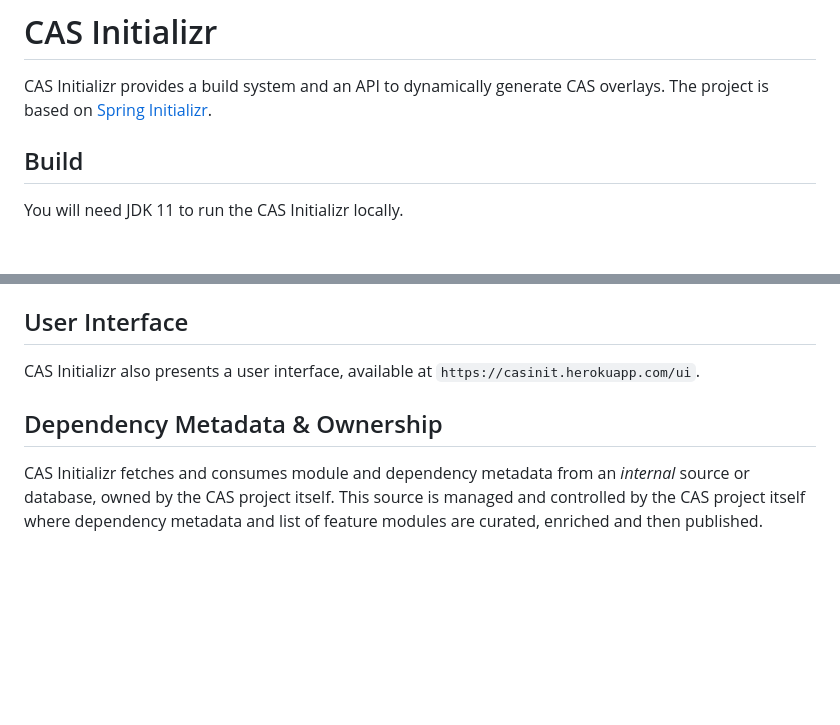
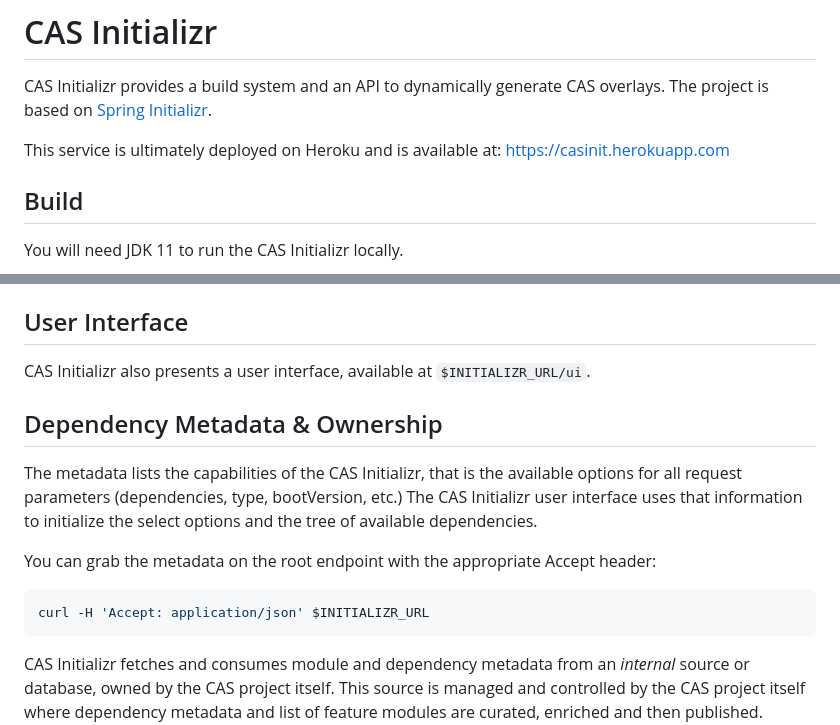
Before and after one commit to apereo/cas-initializr, a Markdown page: README.md, 2 parts joined by grey strips. Drawn GitHub-style; blank space fills up the shorter version.

````diff
--- a/README.md
+++ b/README.md
@@ -2,6 +2,8 @@
 
 CAS Initializr provides a build system and an API to dynamically generate
 CAS overlays. The project is based on [Spring Initializr](https://github.com/spring-io/initializr).
+
+This service is ultimately deployed on Heroku and is available at: https://casinit.herokuapp.com
 
 ## Build
 
@@ -35,9 +37,18 @@ The service will be available on `http://localhost:8080`.
 
 ## User Interface
 
-CAS Initializr also presents a user interface, available at `https://casinit.herokuapp.com/ui`.
+CAS Initializr also presents a user interface, available at `$INITIALIZR_URL/ui`.
 
 ## Dependency Metadata & Ownership
+
+The metadata lists the capabilities of the CAS Initializr, that is the available options for all request parameters
+(dependencies, type, bootVersion, etc.) The CAS Initializr user interface uses that information to initialize the select options and the tree of available dependencies.
+
+You can grab the metadata on the root endpoint with the appropriate Accept header:
+
+```bash
+curl -H 'Accept: application/json' $INITIALIZR_URL
+```
 
 CAS Initializr fetches and consumes module and dependency metadata from an *internal* source or database, owned by the CAS project itself.
 This source is managed and controlled by the CAS project itself where dependency metadata and list of feature modules are curated, enriched
````
Also changed, not shown: other parts of README.md (+17 -32 lines).
